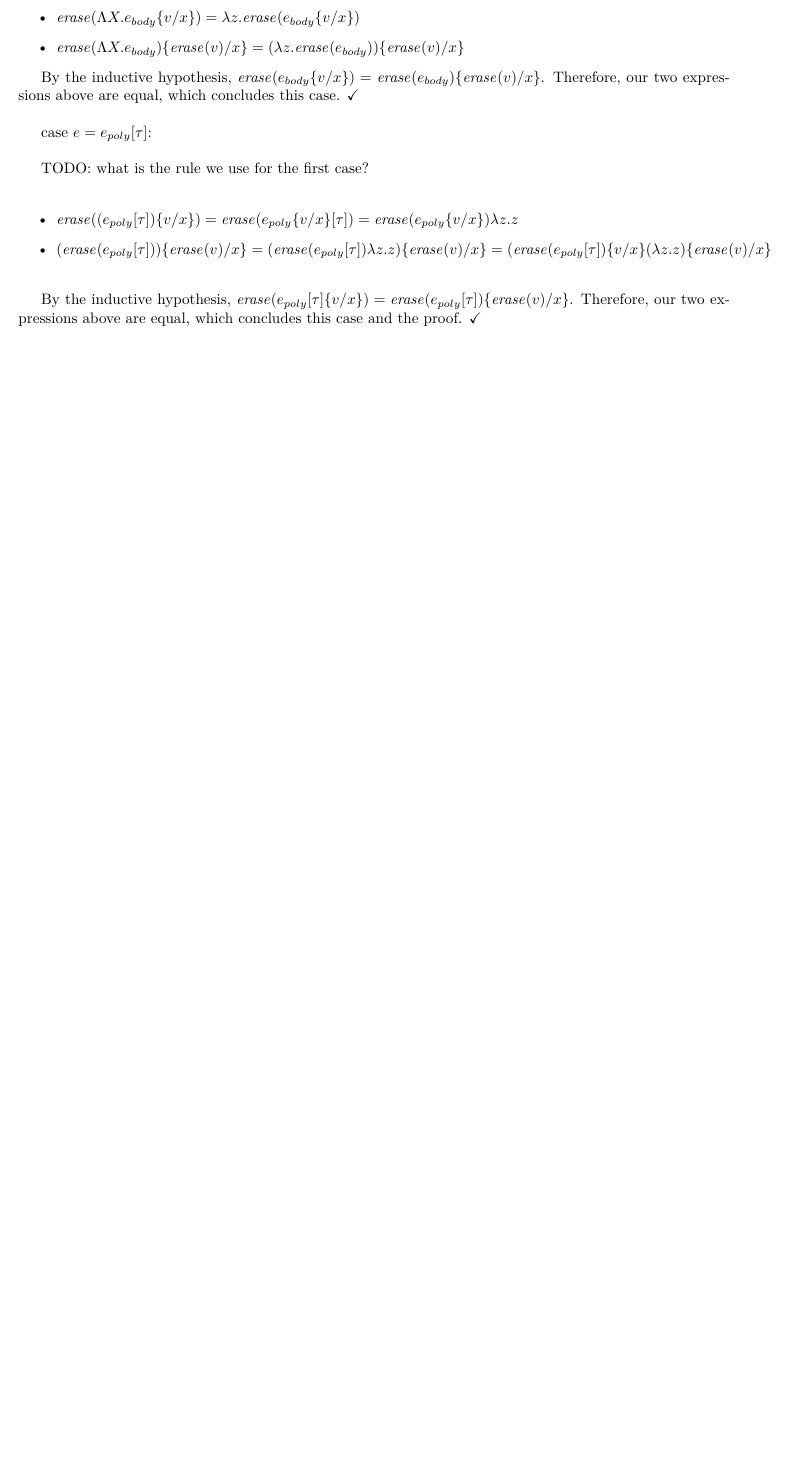
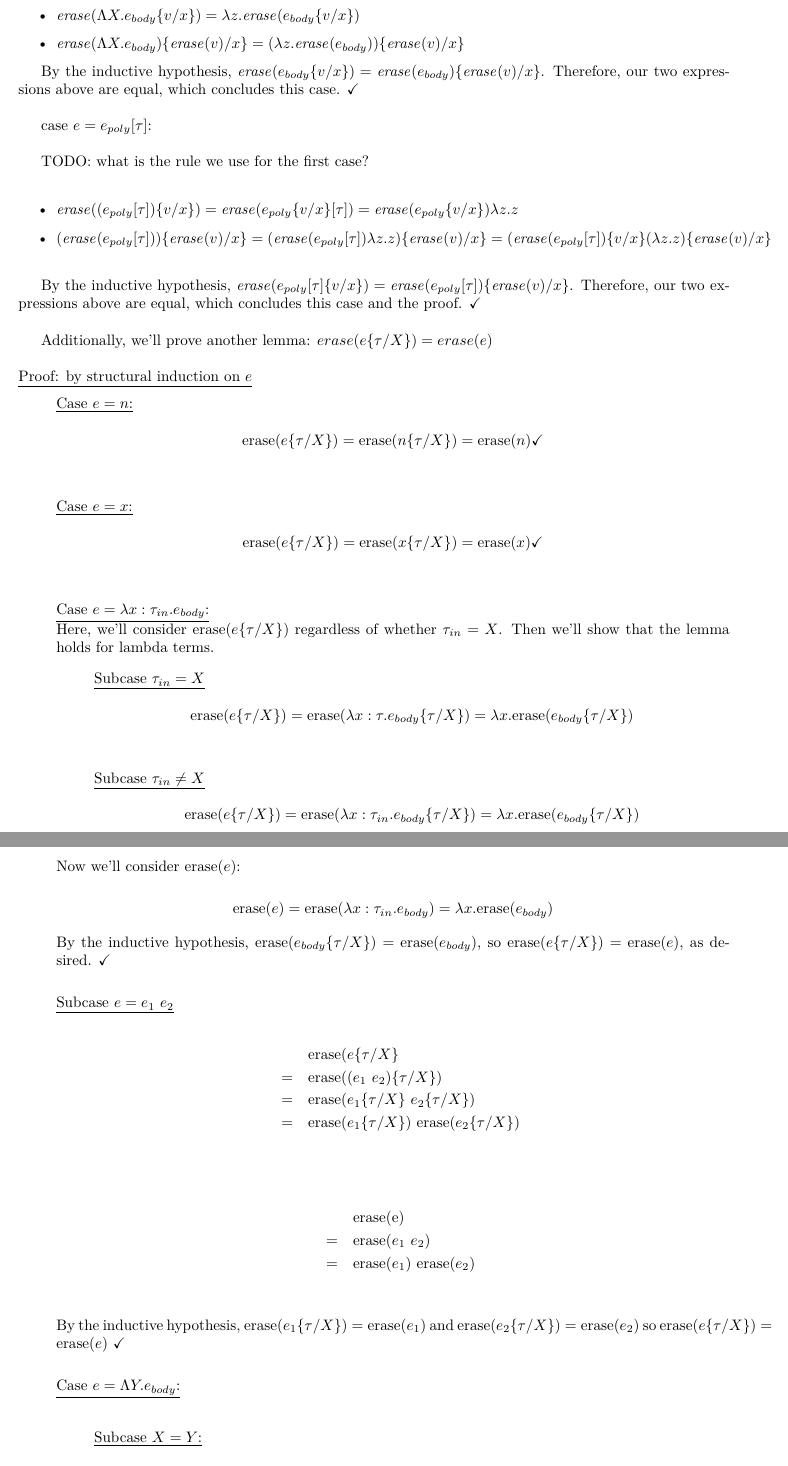
Before and after one commit to qbeightol/CS-4110, a LaTeX problem sheet (hw/8/homework/our_solution.tex): part of page 2 of 7 before the commit and two parts of pages 2 and 3 of 9 after it, the two joined at a grey line, cut so that both start at the same text, the shorter picture padded with empty space. Compiled offline with XeLaTeX; a missing font is replaced by an installed copy or a similar font.

Commit message:
added lemma

```diff
--- a/hw/8/homework/our_solution.tex
+++ b/hw/8/homework/our_solution.tex
@@ -94,3 +94,64 @@ TODO: what is the rule we use for the first case?\\
 \end{itemize}
 
 By the inductive hypothesis, $\mathit{erase}(e_{poly}[\tau]\{v/x\}) = \mathit{erase}(e_{poly}[\tau])\{\mathit{erase}(v)/x\}$. Therefore, our two expressions above are equal, which concludes this case and the proof. \checkmark\\
+
+Additionally, we'll prove another lemma: $erase(e\{\tau/X\}) = erase(e)$ \\
+
+\noindent \underline{Proof: by structural induction on $e$}
+\begin{enumerate}[\hspace{20pt}]
+	\item
+	\underline{Case $e = n$:}\\
+	$$\text{erase}(e\{\tau/ X\}) = \text{erase}(n\{\tau / X\}) = \text{erase}(n) 	\checkmark$$ \\
+
+	\underline{Case $e = x$:}\\
+	$$\text{erase}(e\{\tau/ X\}) = \text{erase}(x\{\tau / X\}) = \text{erase}(x)
+	\checkmark$$ \\
+
+	\underline{Case $e = \lambda x: \tau_{in}.e_{body}$:}\\
+	Here, we'll consider $\text{erase}(e\{\tau / X\})$ regardless of whether $
+	\tau_{in} = X$. Then we'll show that the lemma holds for lambda terms.
+
+	\begin{enumerate}[\hspace{20pt}]
+	\item
+	\underline{Subcase $\tau_{in} = X$} \\
+	$$\text{erase}(e\{\tau / X\}) = \text{erase}(\lambda x:\tau.e_{body}\{\tau/X\})
+	= \lambda x.\text{erase}(e_{body}\{\tau/X\})$$ \\
+
+	\underline{Subcase $\tau_{in} \neq X$} \\
+	$$\text{erase}(e\{\tau / X\}) = \text{erase}(\lambda x:\tau_{in}.e_{body}\{\tau/X	\})
+	= \lambda x.\text{erase}(e_{body}\{\tau/X\})$$ \\
+	\end{enumerate}
+
+	Now we'll consider $\text{erase}(e)$:
+
+	$$\text{erase}(e) = \text{erase}(\lambda x:\tau_{in}.e_{body}) = \lambda x.
+	\text{erase}(e_{body})$$
+
+	By the inductive hypothesis, $\text{erase}(e_{body} \{\tau/X\}) = \text{erase}
+	(e_{body})$, so $\text{erase}(e \{\tau/X\}) = \text{erase}(e)$, as desired.
+	\checkmark \\
+
+	\underline{Subcase $e = e_1 \text{ } e_2$}\\
+	\begin{eqnarray*}
+		& & \text{erase}(e\{\tau / X\} \\
+		& = & \text{erase}((e_1 \text{ } e_2) \{\tau / X \})\\
+		& = & \text{erase}(e_1\{\tau / X\} \text{ } e_2\{\tau / X\}) \\
+		& = & \text{erase}(e_1\{\tau / X\}) \text{ } \text{erase}(e_2\{\tau / X\}) \\
+	\end{eqnarray*}
+
+	\begin{eqnarray*}
+		& & \text{erase(e)} \\
+		& = & \text{erase}(e_1 \text{ } e_2) \\
+		& = & \text{erase}(e_1) \text{ } \text{erase}(e_2) \\
+	\end{eqnarray*}
+
+	By the inductive hypothesis, $\text{erase}(e_1\{\tau / X\}) = \text{erase}(e_1)$
+	and $\text{erase}(e_2\{\tau / X\}) = \text{erase}(e_2)$ so
+	$\text{erase}(e\{\tau / X\}) = \text{erase}(e)$ \checkmark \\
+
+	\underline{Case $e = \Lambda Y.e_{body}$:} \\
+
+	\begin{enumerate}[\hspace{20pt}]
+		\item
+		\underline{Subcase $X = Y$:} \\
+		$$\text{erase}(e\{\tau / X\}) = \text{erase}(e = \Lambda \tau.e_{body}\{\tau /
@@ -96,0 +185 @@ By the inductive hypothesis, $\mathit{erase}(e_{poly}[\tau]\{v/x\}) = \mathit{er
+		\text{erase}(e_{poly}\{\tau / X\}) (\lambda x.x)$$
```
Also changed, not shown: hw/8/homework/our_solution.tex (43 more changed lines).
